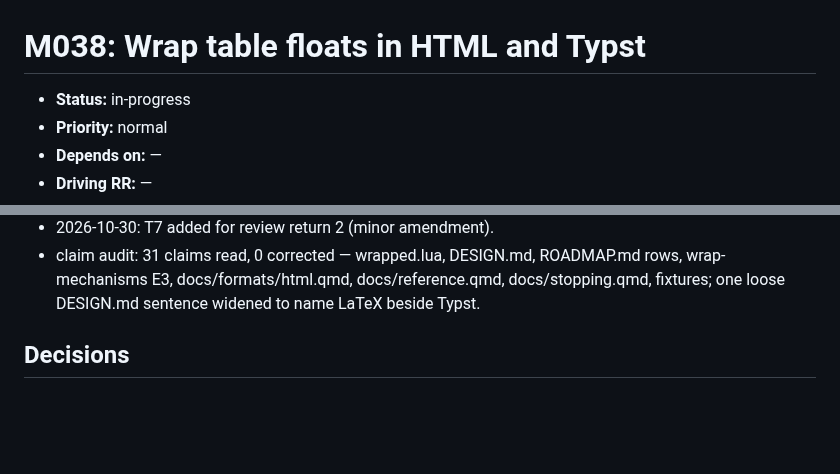
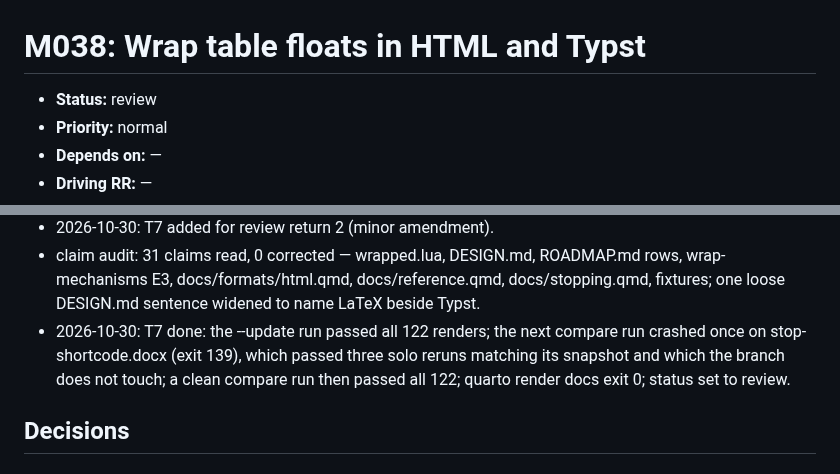
Before and after one commit to jmgirard/wrapped, a Markdown page: cairn/milestones/M038-table-wrap.md, 2 parts joined by grey strips. GitHub-like rendering; blank space fills up the shorter version.

Commit message:
M038: T7 done, status review

```diff
--- a/cairn/milestones/M038-table-wrap.md
+++ b/cairn/milestones/M038-table-wrap.md
@@ -4,7 +4,7 @@
      cairn_validate's <150 over the plan-owned body. -->
 # M038: Wrap table floats in HTML and Typst
 
-- **Status:** in-progress   <!-- owner: transitioning skill · mirror-update; cairn/ROADMAP.md is the authority -->
+- **Status:** review   <!-- owner: transitioning skill · mirror-update; cairn/ROADMAP.md is the authority -->
 - **Priority:** normal   <!-- owner: plan · create/amend-via-gate; high | normal | low -->
 - **Depends on:** —   <!-- owner: plan · create/amend-via-gate; M<xx>, M<yy> or — -->
 - **Driving RR:** —   <!-- owner: plan · create/amend-via-gate; RR<NN> whose Binding criteria bind this milestone's ACs (binding-criteria check), or — -->
@@ -180,6 +180,7 @@ warning elsewhere, the site, and DESIGN.md.
 - review return 2: diff-bug #1 (load-bearing): a scoped column context must not stop the subfigure-panel contexts of the floats inside the cell; with it diff-bug #2 and #4, prior-review #1, and ripple #1, #2, #6, #7, #8, and the follow-up rows.
 - 2026-10-30: T7 added for review return 2 (minor amendment).
 - claim audit: 31 claims read, 0 corrected — wrapped.lua, DESIGN.md, ROADMAP.md rows, wrap-mechanisms E3, docs/formats/html.qmd, docs/reference.qmd, docs/stopping.qmd, fixtures; one loose DESIGN.md sentence widened to name LaTeX beside Typst.
+- 2026-10-30: T7 done: the --update run passed all 122 renders; the next compare run crashed once on stop-shortcode.docx (exit 139), which passed three solo reruns matching its snapshot and which the branch does not touch; a clean compare run then passed all 122; quarto render docs exit 0; status set to review.
 
 ## Decisions
 <!-- owner: implement / review · append-only; milestone-local. -->
```
Also changed, not shown: other parts of cairn/milestones/M038-table-wrap.md (+1 -1 lines), cairn/ROADMAP.md (+1 -1 lines).
